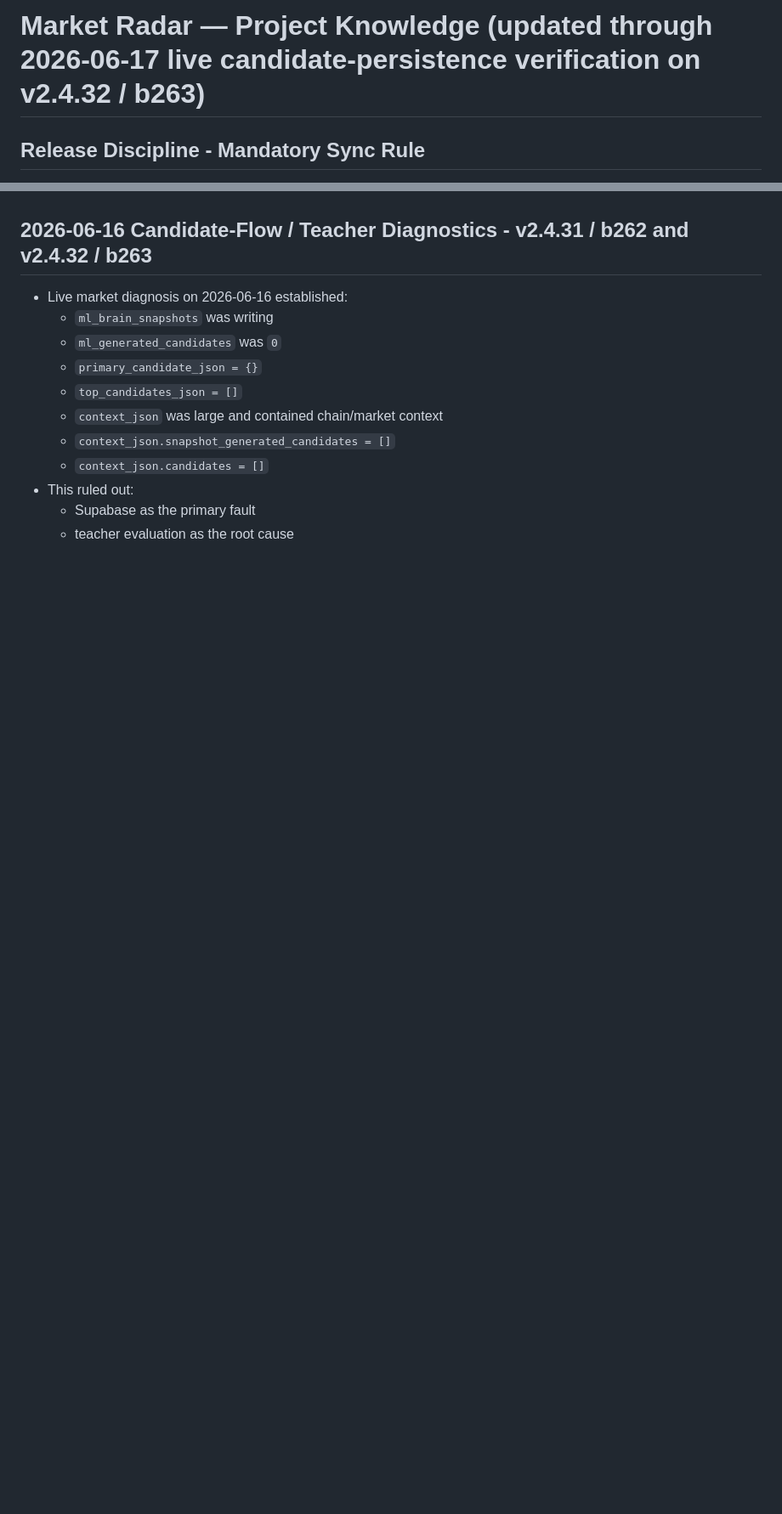
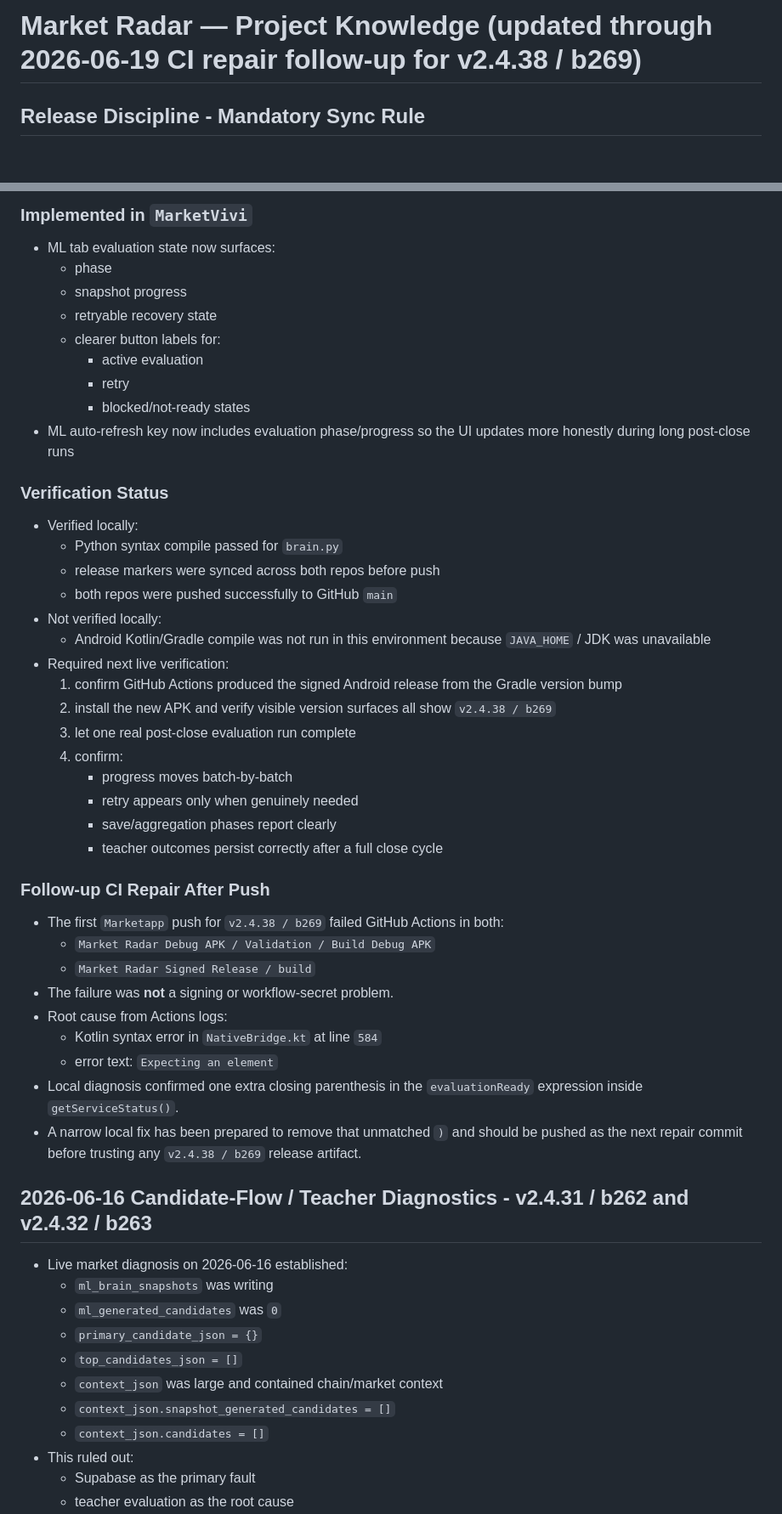
Before and after one commit to vivekashokan007-cloud/MarketVivi, a Markdown page: PROJECT_KNOWLEDGE.md, 2 parts joined by grey strips. Shown at 85% size. Drawn GitHub-style; blank space fills up the shorter version.

Commit message:
Update project knowledge for v2.4.38 CI repair

```diff
--- a/PROJECT_KNOWLEDGE.md
+++ b/PROJECT_KNOWLEDGE.md
@@ -1,4 +1,4 @@
-# Market Radar — Project Knowledge (updated through 2026-06-17 live candidate-persistence verification on v2.4.32 / b263)
+# Market Radar — Project Knowledge (updated through 2026-06-19 CI repair follow-up for v2.4.38 / b269)
 
 ## Release Discipline - Mandatory Sync Rule
 
@@ -34,3 +98,44 @@
+### Implemented in `MarketVivi`
+
+- ML tab evaluation state now surfaces:
+  - phase
+  - snapshot progress
+  - retryable recovery state
+  - clearer button labels for:
+    - active evaluation
+    - retry
+    - blocked/not-ready states
+- ML auto-refresh key now includes evaluation phase/progress so the UI updates more honestly during long post-close runs
+
+### Verification Status
+
+- Verified locally:
+  - Python syntax compile passed for `brain.py`
+  - release markers were synced across both repos before push
+  - both repos were pushed successfully to GitHub `main`
+- Not verified locally:
+  - Android Kotlin/Gradle compile was not run in this environment because `JAVA_HOME` / JDK was unavailable
+- Required next live verification:
+  1. confirm GitHub Actions produced the signed Android release from the Gradle version bump
+  2. install the new APK and verify visible version surfaces all show `v2.4.38 / b269`
+  3. let one real post-close evaluation run complete
+  4. confirm:
+     - progress moves batch-by-batch
+     - retry appears only when genuinely needed
+     - save/aggregation phases report clearly
+     - teacher outcomes persist correctly after a full close cycle
+
+### Follow-up CI Repair After Push
+
+- The first `Marketapp` push for `v2.4.38 / b269` failed GitHub Actions in both:
+  - `Market Radar Debug APK / Validation / Build Debug APK`
+  - `Market Radar Signed Release / build`
+- The failure was **not** a signing or workflow-secret problem.
+- Root cause from Actions logs:
+  - Kotlin syntax error in `NativeBridge.kt` at line `584`
+  - error text: `Expecting an element`
+- Local diagnosis confirmed one extra closing parenthesis in the `evaluationReady` expression inside `getServiceStatus()`.
+- A narrow local fix has been prepared to remove that unmatched `)` and should be pushed as the next repair commit before trusting any `v2.4.38 / b269` release artifact.
 
 ## 2026-06-16 Candidate-Flow / Teacher Diagnostics - v2.4.31 / b262 and v2.4.32 / b263
 
```
Also changed, not shown: other parts of PROJECT_KNOWLEDGE.md (+64 -0 lines).
